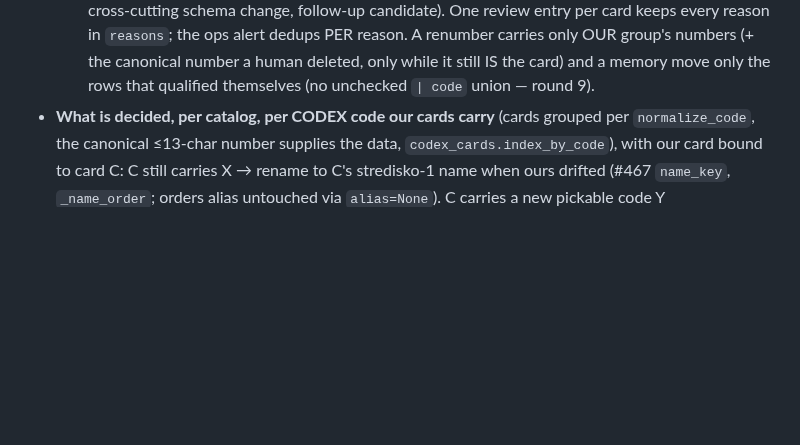
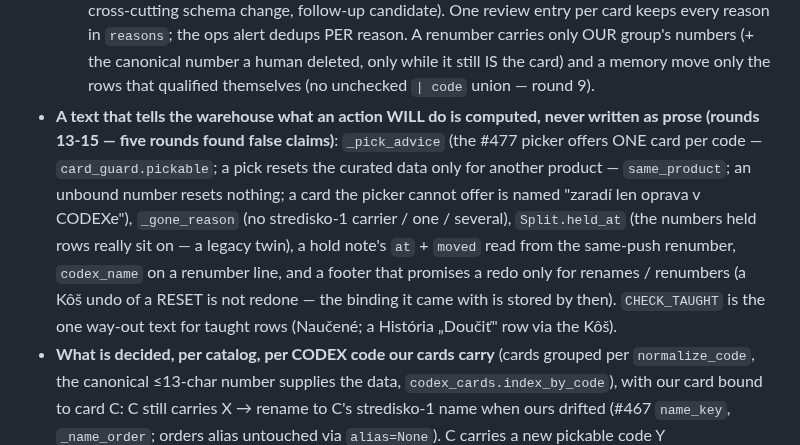
Before and after one commit to zbynekdrlik/email-extractor, a Markdown page: .claude/rules/codex-orders.md, the part around the change. Rendered like a GitHub page; blank space fills up the shorter version.

Commit message:
docs(#478): playbook — outcome texts are computed from the rules, never prose
Co-Authored-By: Claude Opus 5.5 (1M context) <noreply@anthropic.com>

```diff
--- a/.claude/rules/codex-orders.md
+++ b/.claude/rules/codex-orders.md
@@ -448,6 +448,16 @@ ONE ops alert (`pending_alerts` kind `codex_card_sync`). The push tool's journal
   keeps every reason in `reasons`; the ops alert dedups PER reason. A renumber carries only OUR
   group's numbers (+ the canonical number a human deleted, only while it still IS the card) and
   a memory move only the rows that qualified themselves (no unchecked `| code` union — round 9).
+- **A text that tells the warehouse what an action WILL do is computed, never written as prose
+  (rounds 13-15 — five rounds found false claims)**: `_pick_advice` (the #477 picker offers ONE
+  card per code — `card_guard.pickable`; a pick resets the curated data only for another
+  product — `same_product`; an unbound number resets nothing; a card the picker cannot offer is
+  named "zaradí len oprava v CODEXe"), `_gone_reason` (no stredisko-1 carrier / one / several),
+  `Split.held_at` (the numbers held rows really sit on — a legacy twin), a hold note's `at` +
+  `moved` read from the same-push renumber, `codex_name` on a renumber line, and a footer that
+  promises a redo only for renames / renumbers (a Kôš undo of a RESET is not redone — the
+  binding it came with is stored by then). `CHECK_TAUGHT` is the one way-out text for taught
+  rows (Naučené; a História „Doučiť" row via the Kôš).
 - **What is decided, per catalog, per CODEX code our cards carry** (cards grouped per
   `normalize_code`, the canonical ≤13-char number supplies the data, `codex_cards.index_by_code`),
   with our card bound to card C: C still carries X → rename to C's stredisko-1 name when ours
```
